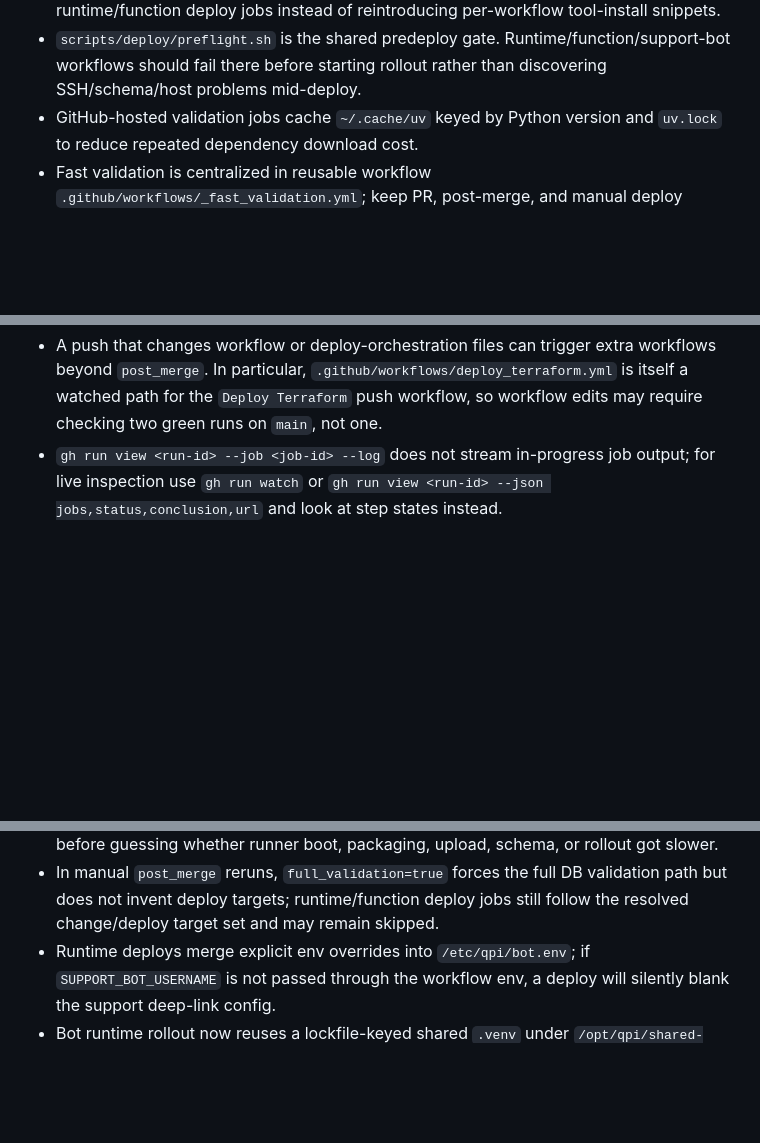
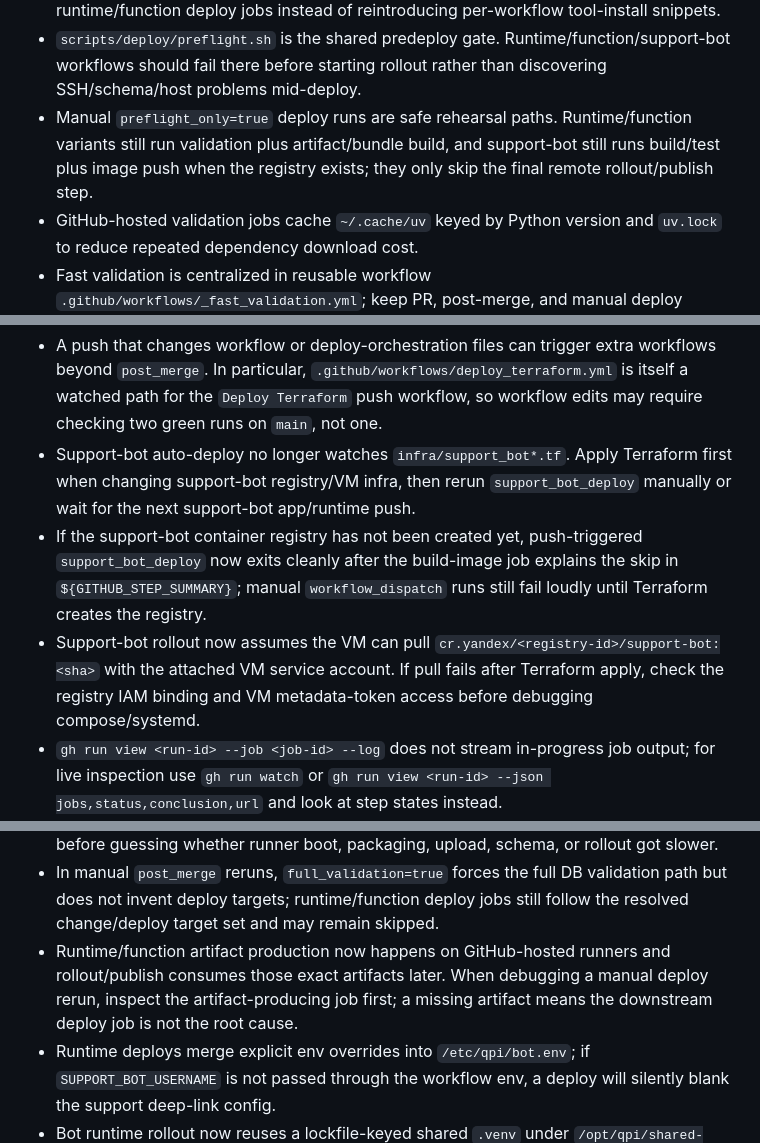
Before and after one commit to dkarelov/qpi, a Markdown page: AGENTS.md, 3 parts joined by grey strips. GitHub-like rendering; blank space fills up the shorter version.

Commit message:
Document deploy gotchas

```diff
--- a/AGENTS.md
+++ b/AGENTS.md
@@ -806,6 +806,7 @@ Private runner / workflow gotchas:
 - Deploy/bootstrap scripts configure `yc` from `YC_TOKEN` + `YC_FOLDER_ID` on every run; do not assume `yc init` or a preexisting profile on GitHub-hosted or self-hosted runners.
 - Shared deploy/bootstrap setup now lives in `.github/actions/setup-qpi-deploy`; use it for runtime/function deploy jobs instead of reintroducing per-workflow tool-install snippets.
 - `scripts/deploy/preflight.sh` is the shared predeploy gate. Runtime/function/support-bot workflows should fail there before starting rollout rather than discovering SSH/schema/host problems mid-deploy.
+- Manual `preflight_only=true` deploy runs are safe rehearsal paths. Runtime/function variants still run validation plus artifact/bundle build, and support-bot still runs build/test plus image push when the registry exists; they only skip the final remote rollout/publish step.
 - GitHub-hosted validation jobs cache `~/.cache/uv` keyed by Python version and `uv.lock` to reduce repeated dependency download cost.
 - Fast validation is centralized in reusable workflow `.github/workflows/_fast_validation.yml`; keep PR, post-merge, and manual deploy validation behavior aligned there instead of editing each caller separately.
 - When sourcing a shared shell helper from `scripts/**`, keep the `# shellcheck source=...` hint repo-relative (for example `scripts/dev/test_db_template_lib.sh`), not workstation-absolute; CI shellcheck runs against the checked-out repo tree and will fail on local absolute paths even when the script itself works.
@@ -825,6 +826,9 @@ Private runner / workflow gotchas:
 - `gh run watch <run-id> --exit-status` is the preferred operator check after a push, but `start-private-runner` can sit in progress for a while during VM boot and runner registration; do not treat that alone as a failure unless the job times out or subsequent status turns red.
 - A code push to `main` can still take several extra minutes after local work is finished because `post_merge` still waits for private DB validation and the selective deploy jobs, but private-runner boot now overlaps with fast validation instead of serializing behind it.
 - A push that changes workflow or deploy-orchestration files can trigger extra workflows beyond `post_merge`. In particular, `.github/workflows/deploy_terraform.yml` is itself a watched path for the `Deploy Terraform` push workflow, so workflow edits may require checking two green runs on `main`, not one.
+- Support-bot auto-deploy no longer watches `infra/support_bot*.tf`. Apply Terraform first when changing support-bot registry/VM infra, then rerun `support_bot_deploy` manually or wait for the next support-bot app/runtime push.
+- If the support-bot container registry has not been created yet, push-triggered `support_bot_deploy` now exits cleanly after the build-image job explains the skip in `${GITHUB_STEP_SUMMARY}`; manual `workflow_dispatch` runs still fail loudly until Terraform creates the registry.
+- Support-bot rollout now assumes the VM can pull `cr.yandex/<registry-id>/support-bot:<sha>` with the attached VM service account. If pull fails after Terraform apply, check the registry IAM binding and VM metadata-token access before debugging compose/systemd.
 - `gh run view <run-id> --job <job-id> --log` does not stream in-progress job output; for live inspection use `gh run watch` or `gh run view <run-id> --json jobs,status,conclusion,url` and look at step states instead.
 - `gh api repos/<owner>/<repo>/actions/jobs/<job-id>/logs` currently returns plain text from the blob backend, not a zip archive; if `gh run view --job --log` is sparse, fetch that endpoint directly and grep the text instead of trying to unzip it.
 - `gh variable` has no `get` subcommand. Use `gh variable list`, `gh variable set`, or `gh api` when verifying repo-level workflow vars such as `SUPPORT_BOT_USERNAME`.
@@ -832,6 +836,7 @@ Private runner / workflow gotchas:
 - In the current optimized path, a successful `post_merge` run will often spend most of its time in the predeploy/runtime/function rollout phases; fast validation and private-runner boot overlap, so the deploy-specific timing summary is the source of truth when checking for regressions.
 - Release-grade marketplace deploy scripts now print phase timing key-values and write a Markdown timing table to `${GITHUB_STEP_SUMMARY}` when available; use those timings before guessing whether runner boot, packaging, upload, schema, or rollout got slower.
 - In manual `post_merge` reruns, `full_validation=true` forces the full DB validation path but does not invent deploy targets; runtime/function deploy jobs still follow the resolved change/deploy target set and may remain skipped.
+- Runtime/function artifact production now happens on GitHub-hosted runners and rollout/publish consumes those exact artifacts later. When debugging a manual deploy rerun, inspect the artifact-producing job first; a missing artifact means the downstream deploy job is not the root cause.
 - Runtime deploys merge explicit env overrides into `/etc/qpi/bot.env`; if `SUPPORT_BOT_USERNAME` is not passed through the workflow env, a deploy will silently blank the support deep-link config.
 - Bot runtime rollout now reuses a lockfile-keyed shared `.venv` under `/opt/qpi/shared-venvs` when `pyproject.toml` / `uv.lock` are unchanged; code-only deploys still unpack a fresh release and run the same health/smoke checks, but they no longer rebuild dependencies every time.
 - The shared-venv deploy optimization helps only after the target lock hash already exists on the VM. The first deploy for a new `uv.lock` / `pyproject.toml` fingerprint still has to build that environment once, so do not expect the first post-change rollout to show the full timing win.
```
